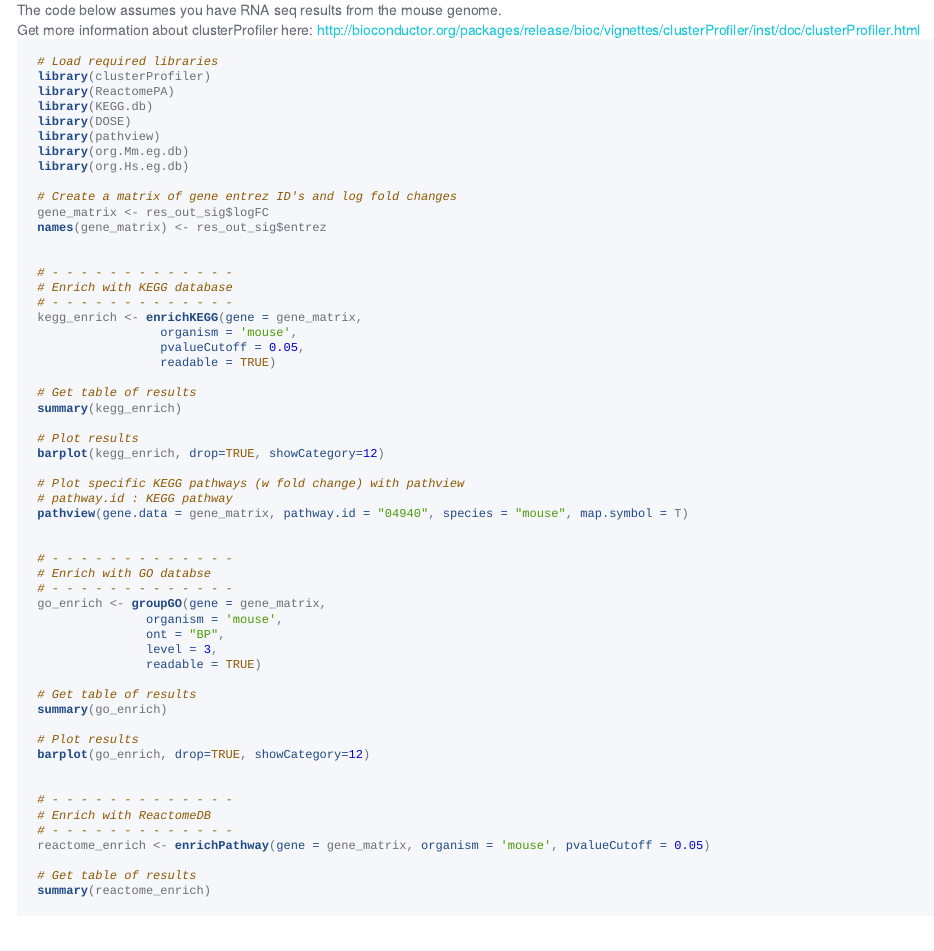
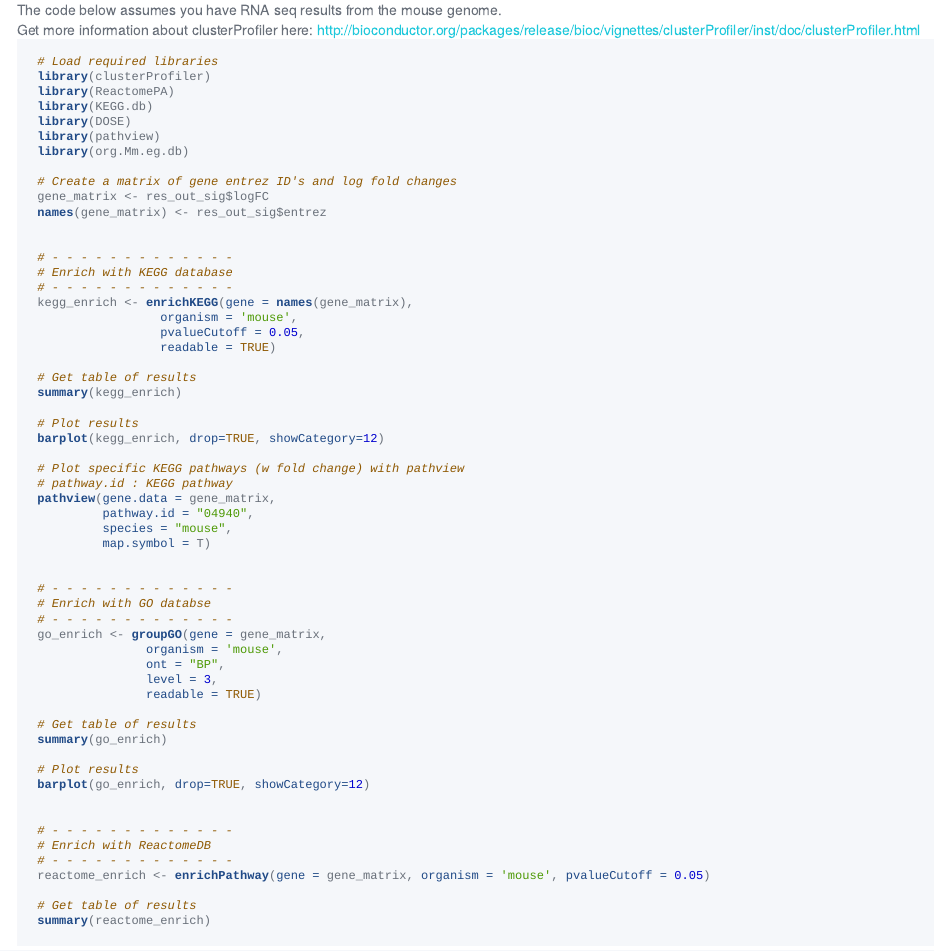
Before and after one commit to federicomarini/RNAseq-workflow, an R Markdown document (RNAseq.Rmd): the page in a window 1100 px wide, from 12790 px down. The pictures show the output file RNAseq.html that the author committed with the source, opened offline.

Commit message:
fixed cluster profiler input

```diff
--- a/RNAseq.Rmd
+++ b/RNAseq.Rmd
@@ -596,7 +596,6 @@ library(KEGG.db)
 library(DOSE)
 library(pathview)
 library(org.Mm.eg.db)
-library(org.Hs.eg.db)
 
 # Create a matrix of gene entrez ID's and log fold changes
 gene_matrix <- res_out_sig$logFC
@@ -606,7 +605,7 @@ names(gene_matrix) <- res_out_sig$entrez
 # - - - - - - - - - - - - -
 # Enrich with KEGG database
 # - - - - - - - - - - - - -
-kegg_enrich <- enrichKEGG(gene = gene_matrix,
+kegg_enrich <- enrichKEGG(gene = names(gene_matrix),
                  organism = 'mouse',
                  pvalueCutoff = 0.05,
                  readable = TRUE)
```
Also changed, not shown: RNAseq.html, RNAseq.md, RNAseq.Rmd (5 more changed lines), 1 other file.
